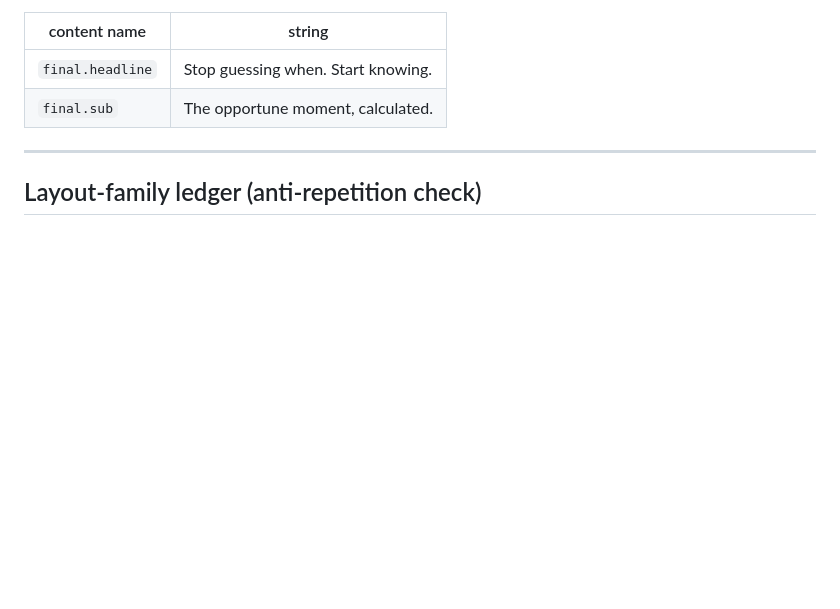
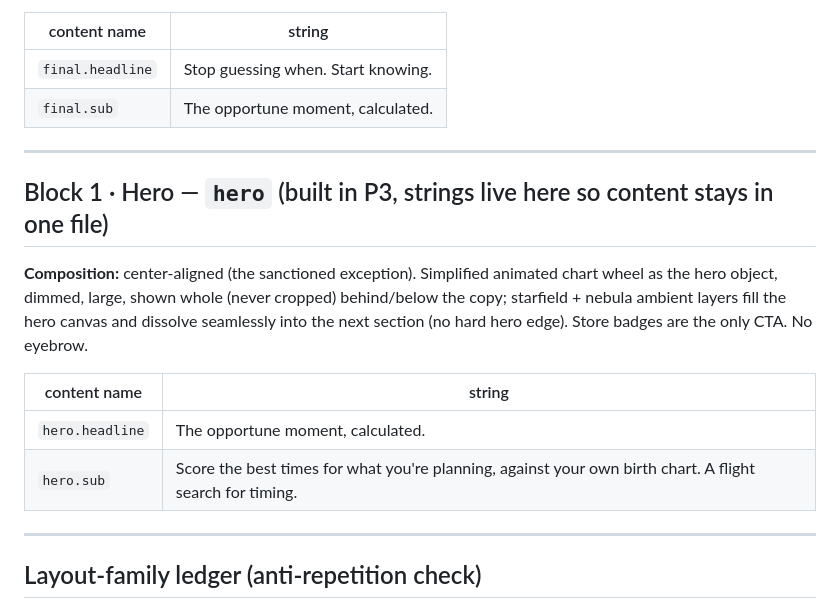
Before and after one commit to andranik1349/kairos-demo-assets, a Markdown page: docs/content/p2-sections.md, the part around the change. Drawn GitHub-style; blank space fills up the shorter version.

Commit message:
Add P3 prompt, hero copy block, and guardrail updates (docs)
Co-Authored-By: Claude Fable 5 <noreply@anthropic.com>

```diff
--- a/docs/content/p2-sections.md
+++ b/docs/content/p2-sections.md
@@ -126,6 +126,17 @@
 
 ---
 
+## Block 1 · Hero — `hero` (built in P3, strings live here so content stays in one file)
+
+**Composition:** center-aligned (the sanctioned exception). Simplified animated chart wheel as the hero object, dimmed, large, shown whole (never cropped) behind/below the copy; starfield + nebula ambient layers fill the hero canvas and dissolve seamlessly into the next section (no hard hero edge). Store badges are the only CTA. No eyebrow.
+
+| content name | string |
+|---|---|
+| `hero.headline` | The opportune moment, calculated. |
+| `hero.sub` | Score the best times for what you're planning, against your own birth chart. A flight search for timing. |
+
+---
+
 ## Layout-family ledger (anti-repetition check)
 
 what = asymmetric two-column ledger · breadth = chip field + card pair · ai = split copy/graphic · pricing = card pair + toggle · faq = single column accordion · final = centered short block. Six sections, five distinct families (pricing and breadth both end in cards; differentiate by the chip field and toggle context). P3 hero and P4 showcases add their own families.
```
Also changed, not shown: docs/design-guardrails.md (+4 -0 lines), docs/prompts/p3-hero.md (added, +65 -0 lines).
